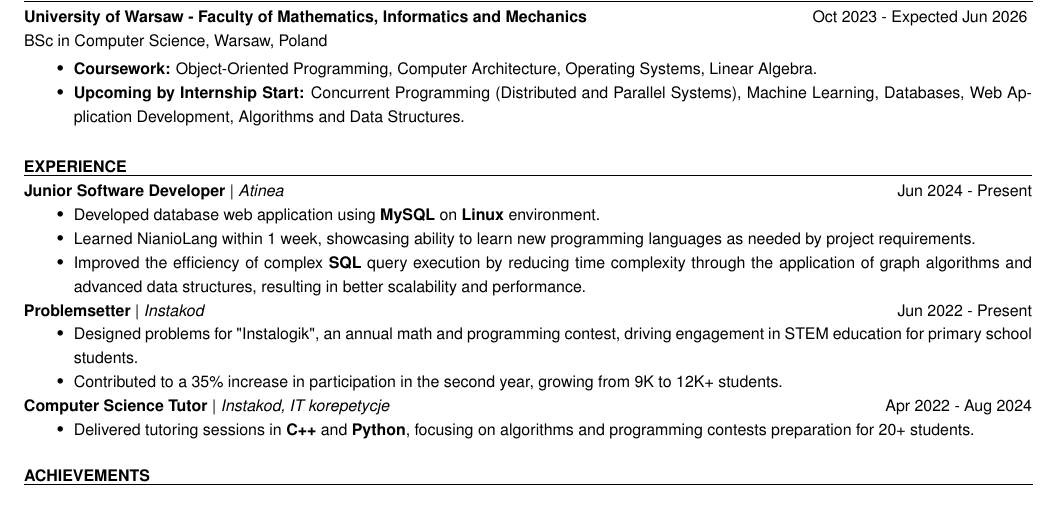
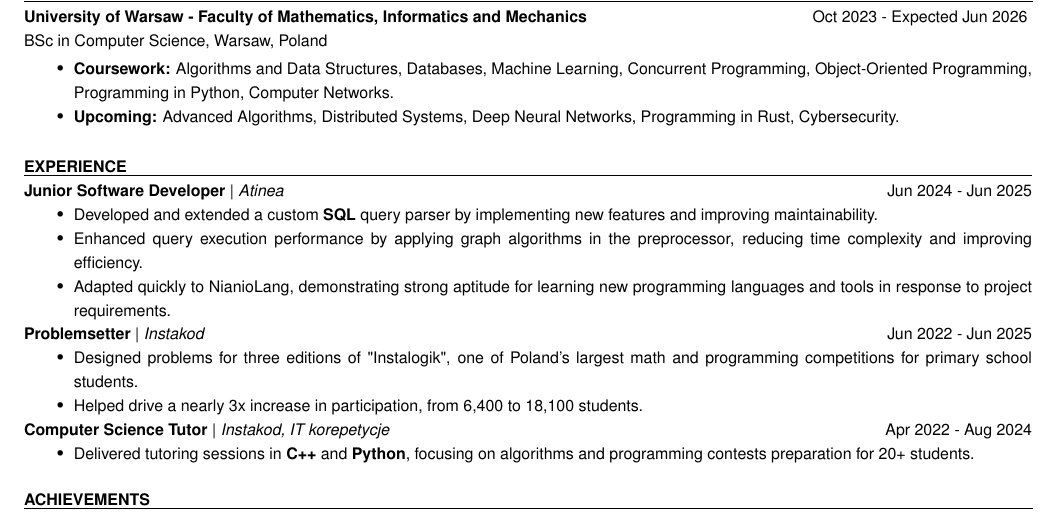
Before and after one commit to mrolbiecki/resume, a LaTeX CV (resume.tex, which reads subsections/education.tex, subsections/work-experience.tex): part of the page, cut so that both start at the same text. Compiled offline with pdfLaTeX.

Commit message:
updated job descriptions and course list

```diff
--- a/subsections/education.tex
+++ b/subsections/education.tex
@@ -7,8 +7,8 @@
 BSc in Computer Science, Warsaw, Poland \hfill
 
 \begin{itemize}
-    \item \textbf{Coursework:} Object-Oriented Programming, Computer Architecture, Operating Systems, Linear Algebra.
-    \item \textbf{Upcoming by Internship Start:} Concurrent Programming (Distributed and Parallel Systems), Machine Learning, Databases, Web Application Development, Algorithms and Data Structures.
+    \item \textbf{Coursework:} Algorithms and Data Structures, Databases, Machine Learning, Concurrent Programming, Object-Oriented Programming, Programming in Python, Computer Networks.
+    \item \textbf{Upcoming:} Advanced Algorithms, Distributed Systems, Deep Neural Networks, Programming in Rust, Cybersecurity.
 \end{itemize}
 
 \vspace{1em}
--- a/subsections/work-experience.tex
+++ b/subsections/work-experience.tex
@@ -1,16 +1,15 @@
 \section{Experience}
-\subsection{Junior Software Developer}{Atinea}{Jun 2024 - Present}
+\subsection{Junior Software Developer}{Atinea}{Jun 2024 - Jun 2025}
 \begin{itemize}
-    \item Developed database web application using \textbf{MySQL} on \textbf{Linux} environment.
-    \item Learned NianioLang within 1 week, showcasing ability to learn new programming languages as needed by project requirements.
-    \item Improved the efficiency of complex \textbf{SQL} query execution by reducing time complexity through the application of graph algorithms and
-advanced data structures, resulting in better scalability and performance.
+    \item Developed and extended a custom \textbf{SQL} query parser by implementing new features and improving maintainability.
+    \item Enhanced query execution performance by applying graph algorithms in the preprocessor, reducing time complexity and improving efficiency.
+    \item Adapted quickly to NianioLang, demonstrating strong aptitude for learning new programming languages and tools in response to project requirements.
 \end{itemize}
 
-\subsection{Problemsetter}{Instakod}{Jun 2022 - Present}
+\subsection{Problemsetter}{Instakod}{Jun 2022 - Jun 2025}
 \begin{itemize}
-    \item Designed problems for "Instalogik", an annual math and programming contest, driving engagement in STEM education for primary school students.
-    \item Contributed to a 35\% increase in participation in the second year, growing from 9K to 12K+ students.
+    \item Designed problems for three editions of "Instalogik", one of Poland's largest math and programming competitions for primary school students.
+    \item Helped drive a nearly 3x increase in participation, from 6,400 to 18,100 students.
 \end{itemize}
 
 \subsection{Computer Science Tutor}{Instakod, IT korepetycje}{Apr 2022 - Aug 2024}
```
Also changed, not shown: resume.pdf.
